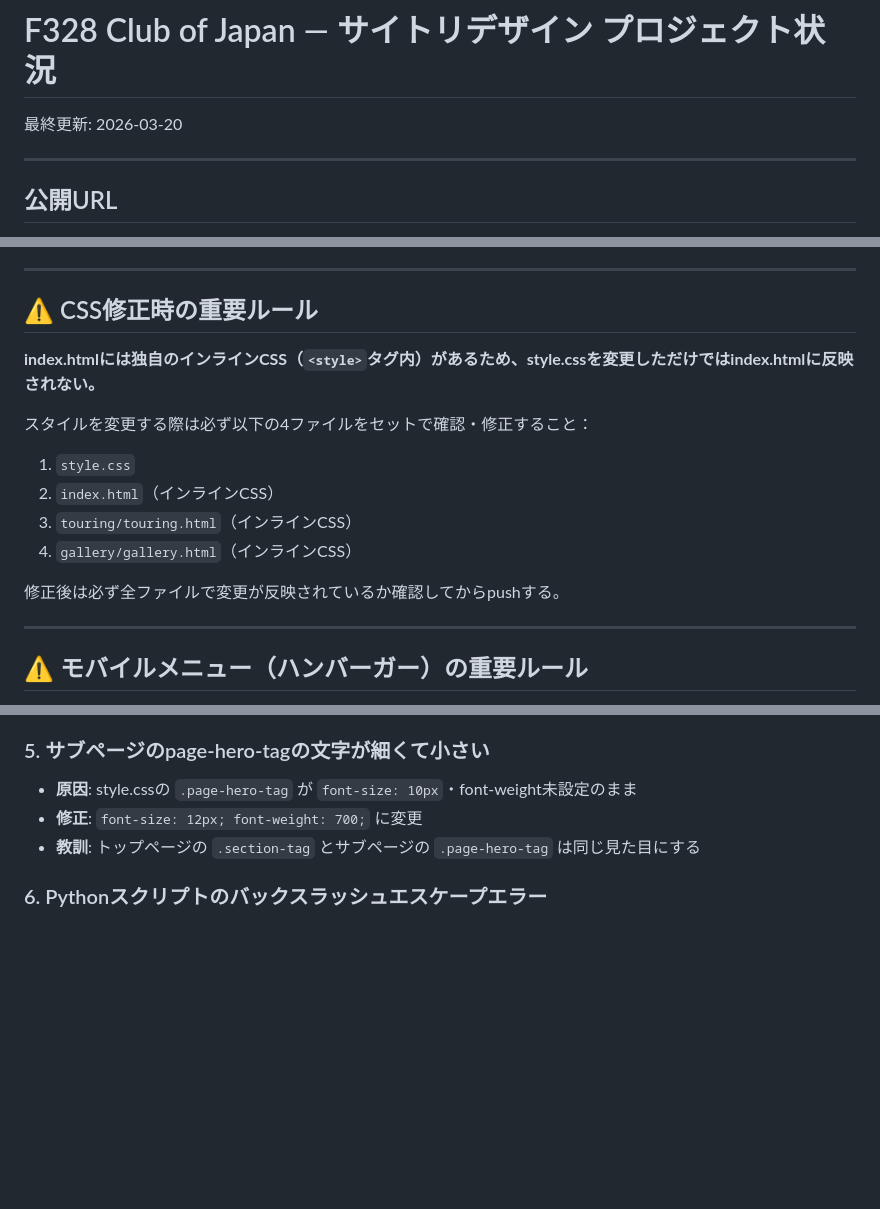
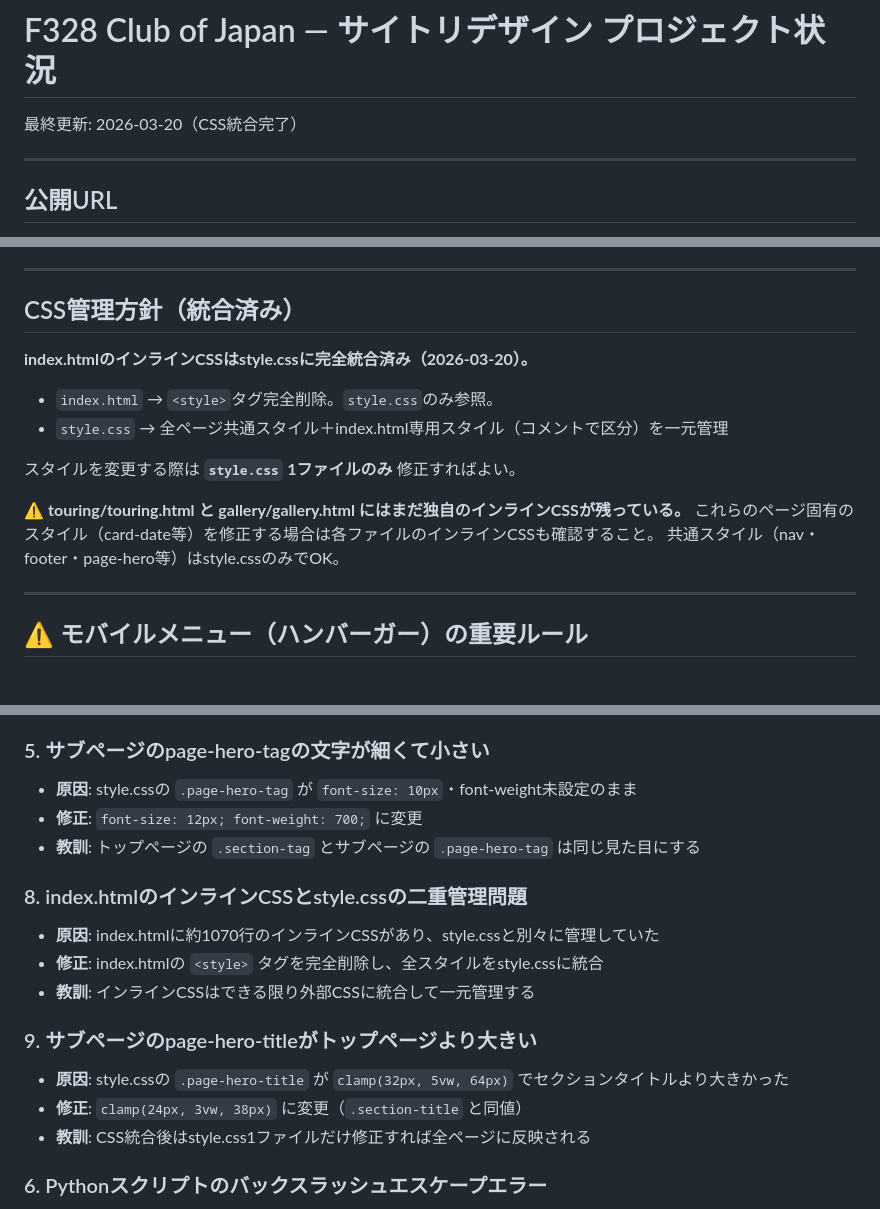
Before and after one commit to hirofumioya-boop/f328coj, a Markdown page: PROJECT_STATUS.md, 3 parts joined by grey strips. Rendered like a GitHub page; blank space fills up the shorter version.

Commit message:
Update PROJECT_STATUS.md: CSS unification and new trouble cases
Co-Authored-By: Claude Sonnet 4.6 <noreply@anthropic.com>

```diff
--- a/PROJECT_STATUS.md
+++ b/PROJECT_STATUS.md
@@ -1,6 +1,6 @@
 # F328 Club of Japan — サイトリデザイン プロジェクト状況
 
-最終更新: 2026-03-20
+最終更新: 2026-03-20（CSS統合完了）
 
 ---
 
@@ -122,18 +122,18 @@ ferrari-redesign/
 
 ---
 
-## ⚠️ CSS修正時の重要ルール
+## CSS管理方針（統合済み）
 
-**index.htmlには独自のインラインCSS（`<style>`タグ内）があるため、style.cssを変更しただけではindex.htmlに反映されない。**
+**index.htmlのインラインCSSはstyle.cssに完全統合済み（2026-03-20）。**
 
-スタイルを変更する際は必ず以下の4ファイルをセットで確認・修正すること：
+- `index.html` → `<style>`タグ完全削除。`style.css`のみ参照。
+- `style.css` → 全ページ共通スタイル＋index.html専用スタイル（コメントで区分）を一元管理
 
-1. `style.css`
-2. `index.html`（インラインCSS）
-3. `touring/touring.html`（インラインCSS）
-4. `gallery/gallery.html`（インラインCSS）
+スタイルを変更する際は **`style.css` 1ファイルのみ** 修正すればよい。
 
-修正後は必ず全ファイルで変更が反映されているか確認してからpushする。
+⚠️ **touring/touring.html と gallery/gallery.html にはまだ独自のインラインCSSが残っている。**
+これらのページ固有のスタイル（card-date等）を修正する場合は各ファイルのインラインCSSも確認すること。
+共通スタイル（nav・footer・page-hero等）はstyle.cssのみでOK。
 
 ---
 
@@ -231,6 +231,16 @@ ferrari-redesign/
 - **修正**: `font-size: 12px; font-weight: 700;` に変更
 - **教訓**: トップページの `.section-tag` とサブページの `.page-hero-tag` は同じ見た目にする
 
+### 8. index.htmlのインラインCSSとstyle.cssの二重管理問題
+- **原因**: index.htmlに約1070行のインラインCSSがあり、style.cssと別々に管理していた
+- **修正**: index.htmlの `<style>` タグを完全削除し、全スタイルをstyle.cssに統合
+- **教訓**: インラインCSSはできる限り外部CSSに統合して一元管理する
+
+### 9. サブページのpage-hero-titleがトップページより大きい
+- **原因**: style.cssの `.page-hero-title` が `clamp(32px, 5vw, 64px)` でセクションタイトルより大きかった
+- **修正**: `clamp(24px, 3vw, 38px)` に変更（`.section-title` と同値）
+- **教訓**: CSS統合後はstyle.css1ファイルだけ修正すれば全ページに反映される
+
 ### 6. Pythonスクリプトのバックスラッシュエスケープエラー
 - **原因**: コマンドライン上でPythonをインラインで実行する際のエスケープ問題
 - **修正**: `.py` ファイルに書き出してから実行する
```
